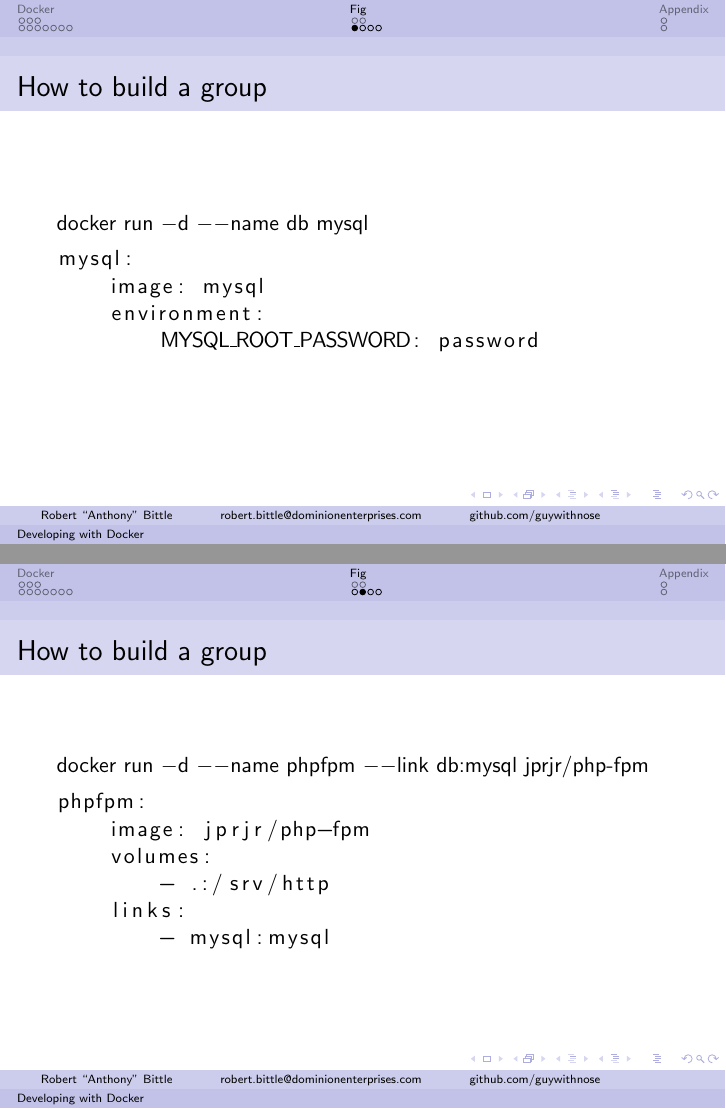
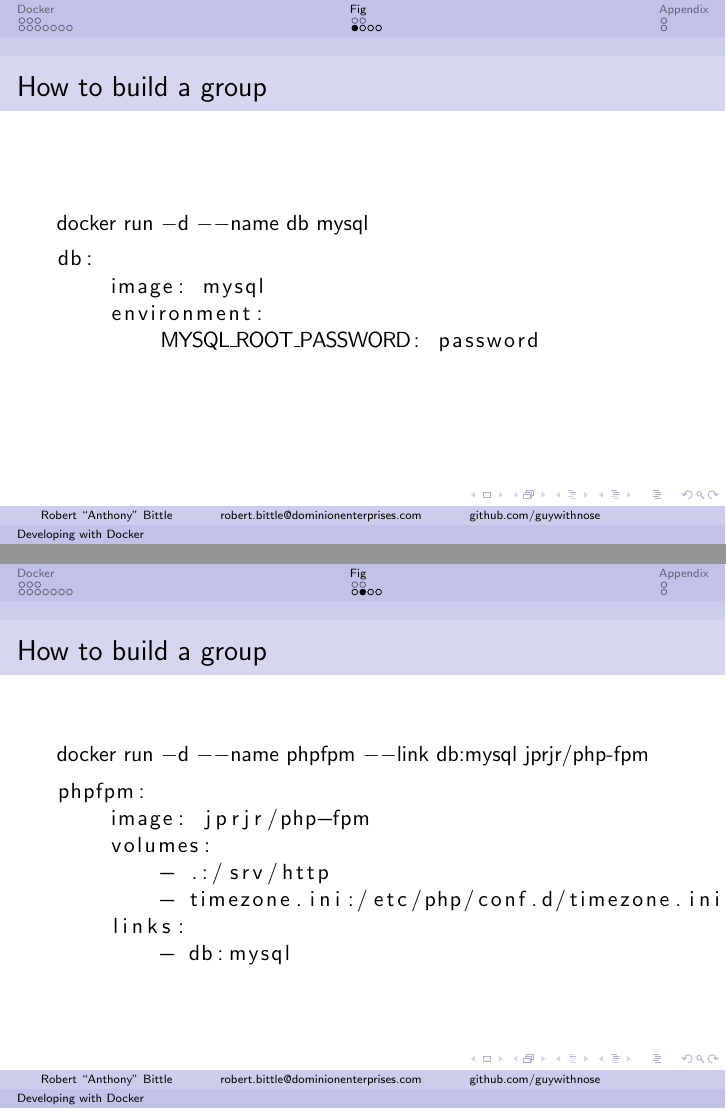
Before and after one commit to DE-DevCon/2014-developing-with-docker, LaTeX slides (slides/slides.tex): pages 26 and 27 of 31, joined at a grey line. Compiled offline with pdfLaTeX.

Commit message:
Update slides

```diff
--- a/slides/slides.tex
+++ b/slides/slides.tex
@@ -144,13 +143,14 @@ phpfpm:
     image: jprjr/php-fpm
     volumes:
         - .:/srv/http
+        - timezone.ini:/etc/php/conf.d/timezone.ini
     links:
-        - mysql:mysql
+        - db:mysql
         \end{lstlisting}
     }
     \defverbatim[colored]\lstFigYmlMysql{
         \begin{lstlisting}
-mysql:
+db:
     image: mysql
     environment:
         MYSQL_ROOT_PASSWORD: password
```
Also changed, not shown: slides/slides.tex (4 more changed lines).
